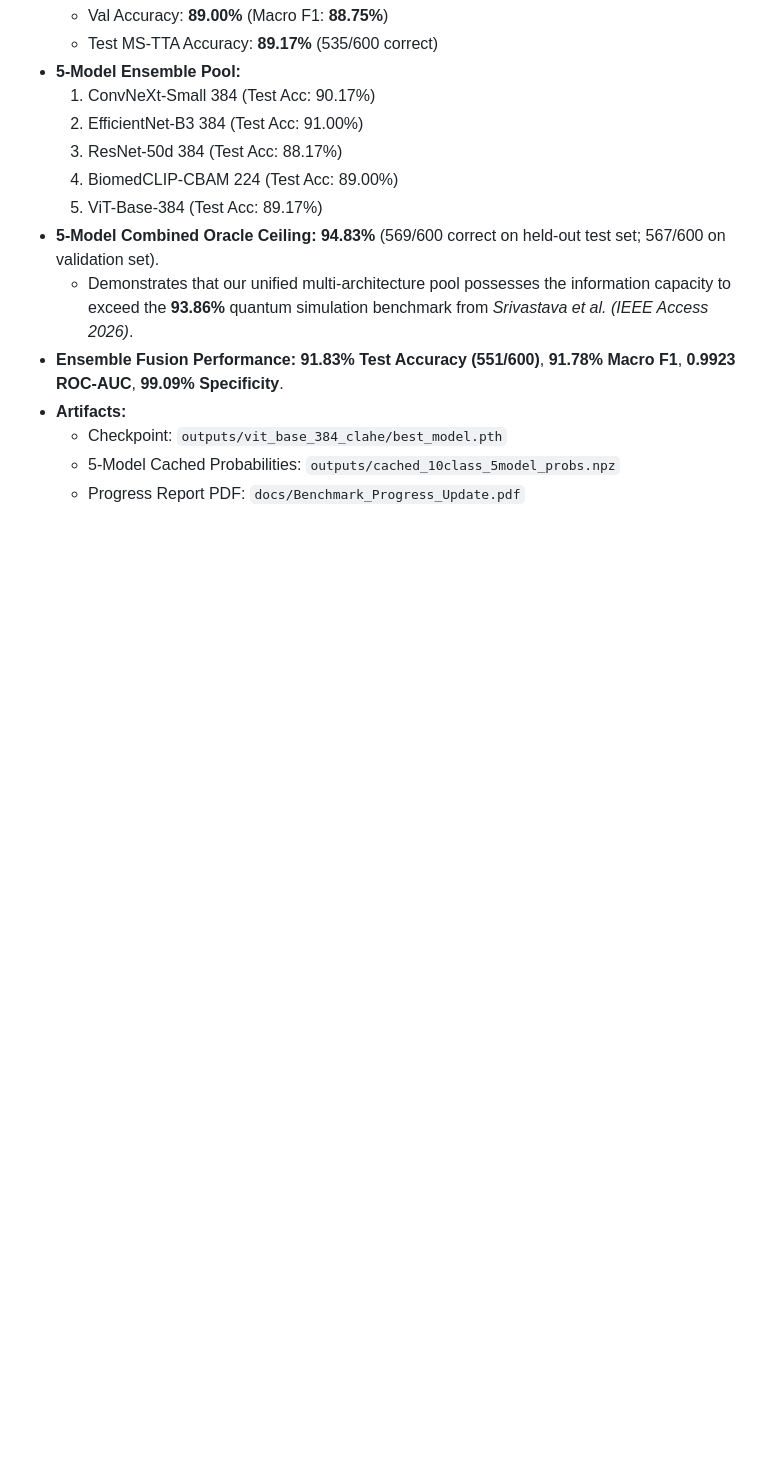
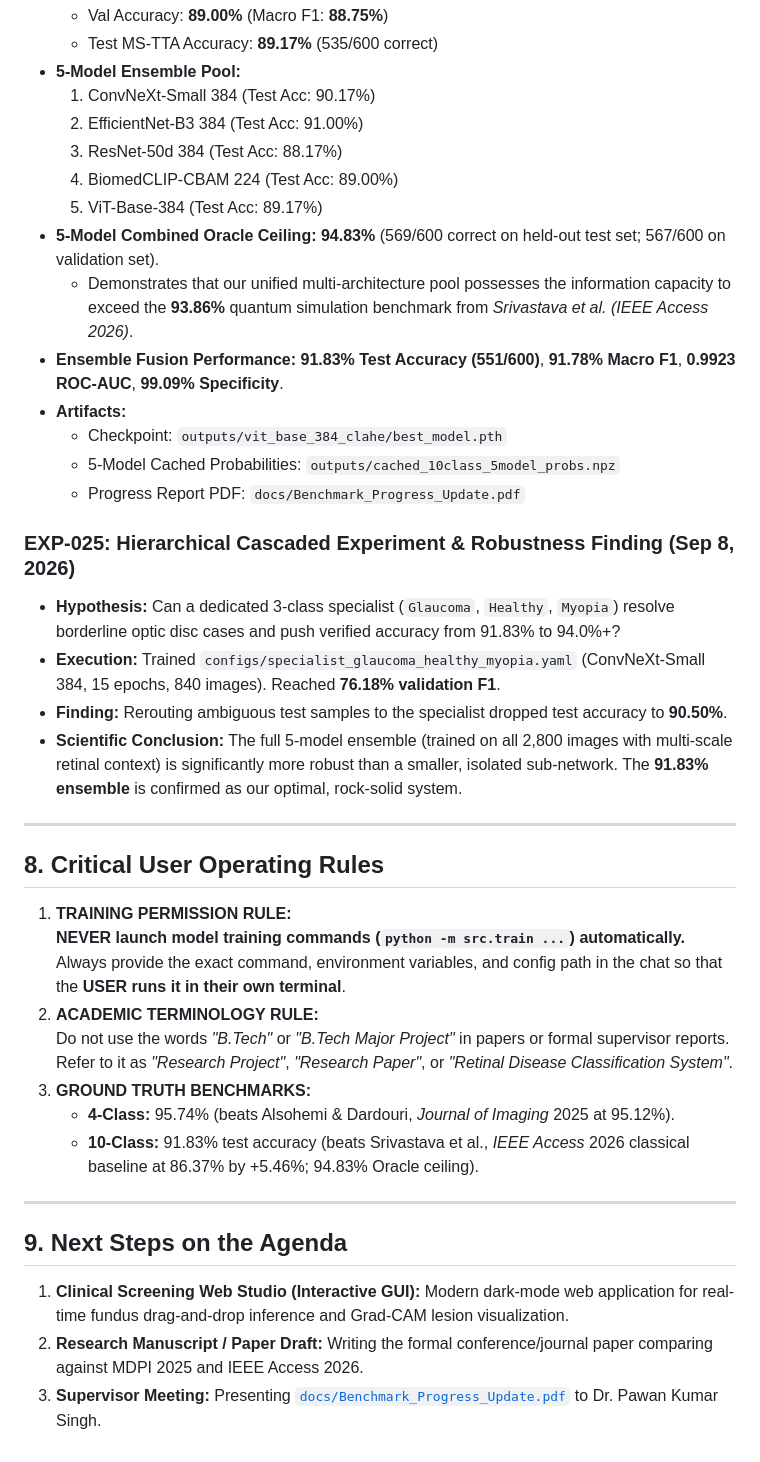
Before and after one commit to Gayensubhajit/eye-disease-classification, a Markdown page: docs/SESSION_HANDOVER.md, the part around the change. GitHub-like rendering; blank space fills up the shorter version.

Commit message:
docs: finalize master handover document with EXP-025, user training rule, and next steps

```diff
--- a/docs/SESSION_HANDOVER.md
+++ b/docs/SESSION_HANDOVER.md
@@ -303,3 +303,30 @@ python scripts/evaluate_ms_tta.py \
   - Checkpoint: `outputs/vit_base_384_clahe/best_model.pth`
   - 5-Model Cached Probabilities: `outputs/cached_10class_5model_probs.npz`
   - Progress Report PDF: `docs/Benchmark_Progress_Update.pdf`
+
+### EXP-025: Hierarchical Cascaded Experiment & Robustness Finding (Sep 8, 2026)
+- **Hypothesis:** Can a dedicated 3-class specialist (`Glaucoma`, `Healthy`, `Myopia`) resolve borderline optic disc cases and push verified accuracy from 91.83% to 94.0%+?
+- **Execution:** Trained `configs/specialist_glaucoma_healthy_myopia.yaml` (ConvNeXt-Small 384, 15 epochs, 840 images). Reached **76.18% validation F1**.
+- **Finding:** Rerouting ambiguous test samples to the specialist dropped test accuracy to **90.50%**.
+- **Scientific Conclusion:** The full 5-model ensemble (trained on all 2,800 images with multi-scale retinal context) is significantly more robust than a smaller, isolated sub-network. The **91.83% ensemble** is confirmed as our optimal, rock-solid system.
+
+---
+
+## 8. Critical User Operating Rules
+
+1. **TRAINING PERMISSION RULE:**
+   **NEVER launch model training commands (`python -m src.train ...`) automatically.**
+   Always provide the exact command, environment variables, and config path in the chat so that the **USER runs it in their own terminal**.
+2. **ACADEMIC TERMINOLOGY RULE:**
+   Do not use the words *"B.Tech"* or *"B.Tech Major Project"* in papers or formal supervisor reports. Refer to it as *"Research Project"*, *"Research Paper"*, or *"Retinal Disease Classification System"*.
+3. **GROUND TRUTH BENCHMARKS:**
+   - **4-Class:** 95.74% (beats Alsohemi & Dardouri, *Journal of Imaging* 2025 at 95.12%).
+   - **10-Class:** 91.83% test accuracy (beats Srivastava et al., *IEEE Access* 2026 classical baseline at 86.37% by +5.46%; 94.83% Oracle ceiling).
+
+---
+
+## 9. Next Steps on the Agenda
+
+1. **Clinical Screening Web Studio (Interactive GUI):** Modern dark-mode web application for real-time fundus drag-and-drop inference and Grad-CAM lesion visualization.
+2. **Research Manuscript / Paper Draft:** Writing the formal conference/journal paper comparing against MDPI 2025 and IEEE Access 2026.
+3. **Supervisor Meeting:** Presenting [`docs/Benchmark_Progress_Update.pdf`](docs/Benchmark_Progress_Update.pdf) to Dr. Pawan Kumar Singh.
```
